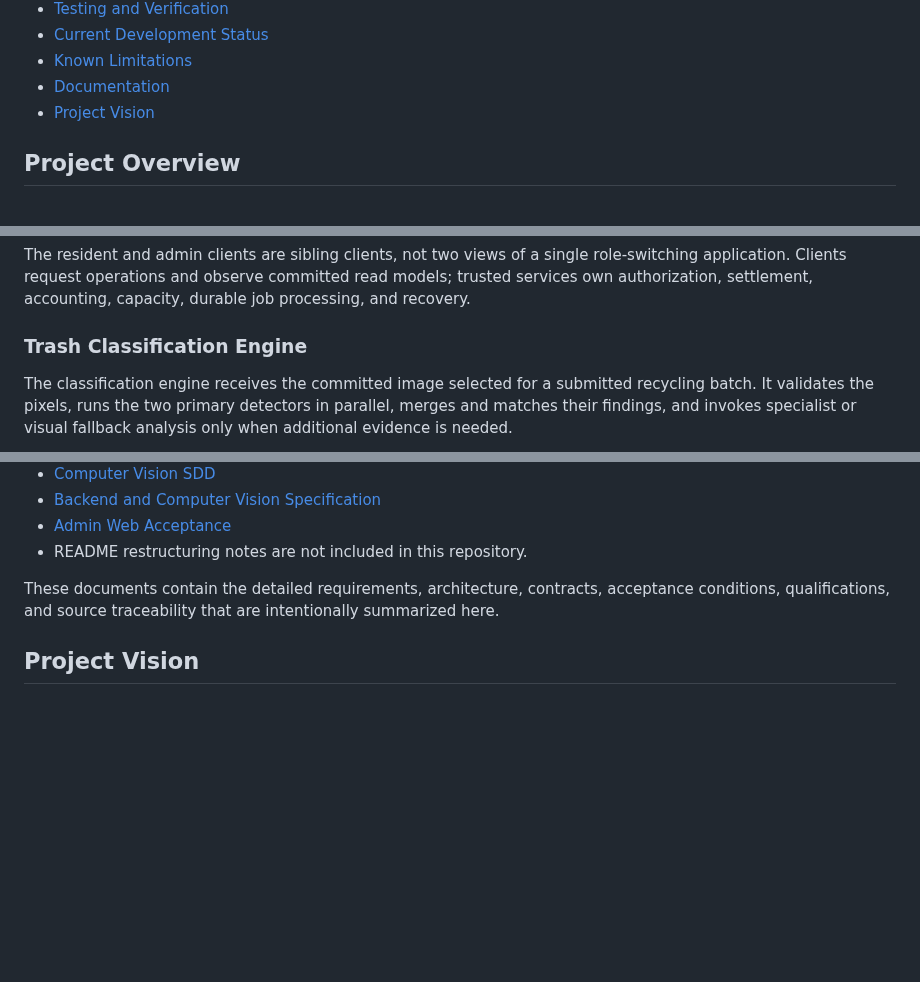
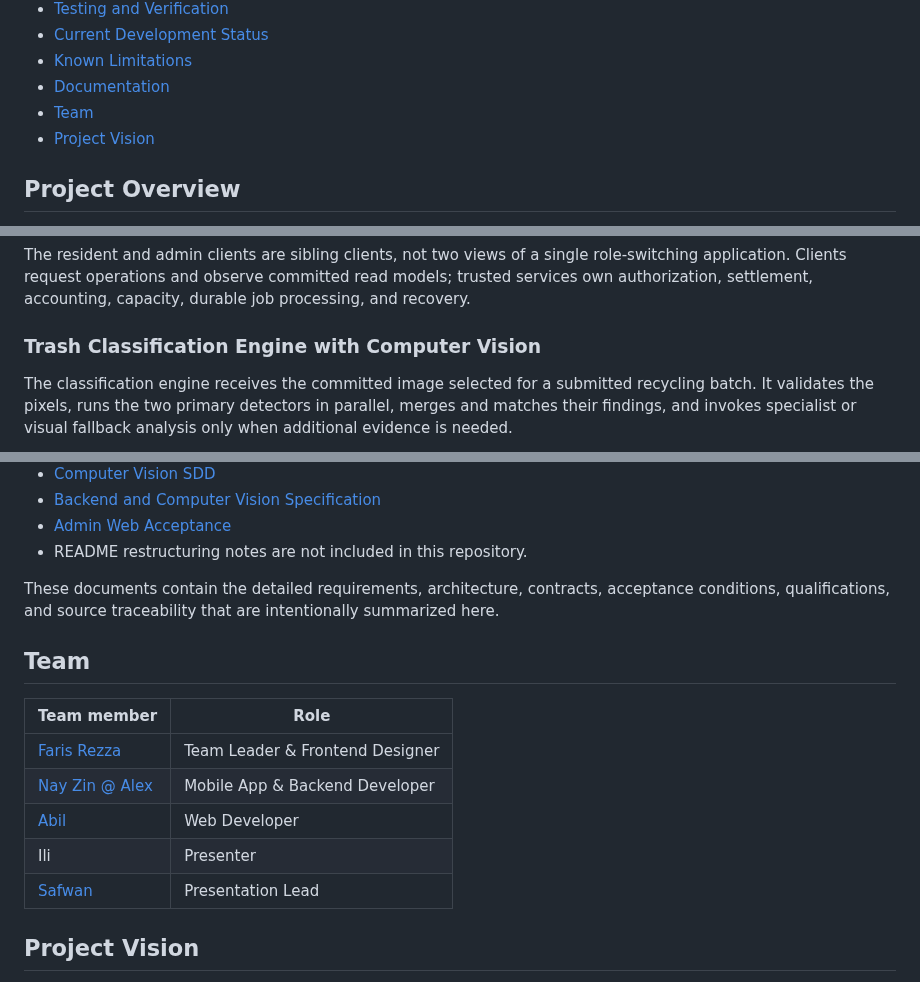
Before and after one commit to nayzinminlwin/EcoLoop-theSmartRecycling, a Markdown page: README.md, 3 parts joined by grey strips. Drawn GitHub-style; blank space fills up the shorter version.

Commit message:
docs: add project team to README
Co-authored-by: Copilot <223556219+Copilot@users.noreply.github.com>

```diff
--- a/README.md
+++ b/README.md
@@ -57,6 +57,7 @@ The platform is designed around a traceable journey:
 - [Current Development Status](#current-development-status)
 - [Known Limitations](#known-limitations)
 - [Documentation](#documentation)
+- [Team](#team)
 - [Project Vision](#project-vision)
 
 ## Project Overview
@@ -283,7 +284,7 @@ role-switching application. Clients request operations and observe committed
 read models; trusted services own authorization, settlement, accounting,
 capacity, durable job processing, and recovery.
 
-### Trash Classification Engine
+### Trash Classification Engine with Computer Vision
 
 The classification engine receives the committed image selected for a
 submitted recycling batch. It validates the pixels, runs the two primary
@@ -530,6 +531,16 @@ These documents contain the detailed requirements, architecture, contracts,
 acceptance conditions, qualifications, and source traceability that are
 intentionally summarized here.
 
+## Team
+
+| Team member | Role |
+| --- | --- |
+| [Faris Rezza](https://github.com/rezzafr) | Team Leader & Frontend Designer |
+| [Nay Zin @ Alex](https://github.com/nayzinminlwin) | Mobile App & Backend Developer |
+| [Abil](https://github.com/BigBoyJac) | Web Developer |
+| Ili | Presenter |
+| [Safwan](https://github.com/masafwan2005-maker) | Presentation Lead |
+
 ## Project Vision
 
 EcoLoop AI aims to make recycling easier to understand, easier to verify, and
```
